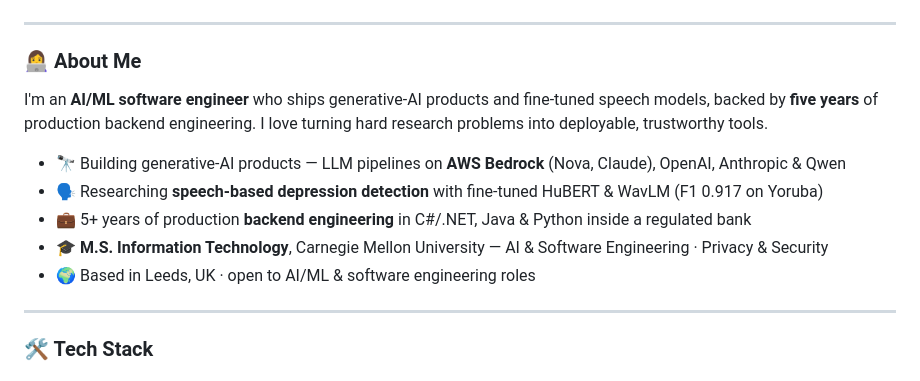
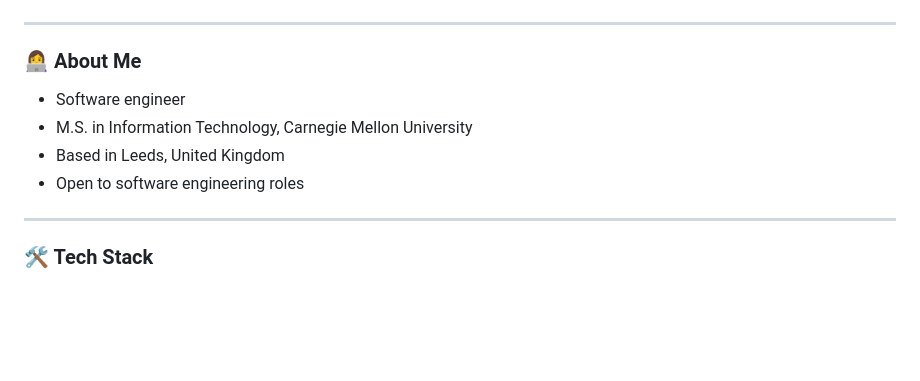
Before and after one commit to Great-Peace/great-peace.github.io, a Markdown page: README.md, the part around the change. Drawn GitHub-style; blank space fills up the shorter version.

Commit message:
Simplify README About Me section

```diff
--- a/README.md
+++ b/README.md
@@ -17,13 +17,10 @@
 
 ### 👩‍💻 About Me
 
-I'm an **AI/ML software engineer** who ships generative-AI products and fine-tuned speech models, backed by **five years** of production backend engineering. I love turning hard research problems into deployable, trustworthy tools.
-
-- 🔭 Building generative-AI products — LLM pipelines on **AWS Bedrock** (Nova, Claude), OpenAI, Anthropic & Qwen
-- 🗣️ Researching **speech-based depression detection** with fine-tuned HuBERT & WavLM (F1 0.917 on Yoruba)
-- 💼 5+ years of production **backend engineering** in C#/.NET, Java & Python inside a regulated bank
-- 🎓 **M.S. Information Technology**, Carnegie Mellon University — AI & Software Engineering · Privacy & Security
-- 🌍 Based in Leeds, UK · open to AI/ML & software engineering roles
+- Software engineer
+- M.S. in Information Technology, Carnegie Mellon University
+- Based in Leeds, United Kingdom
+- Open to software engineering roles
 
 ---
 
```
